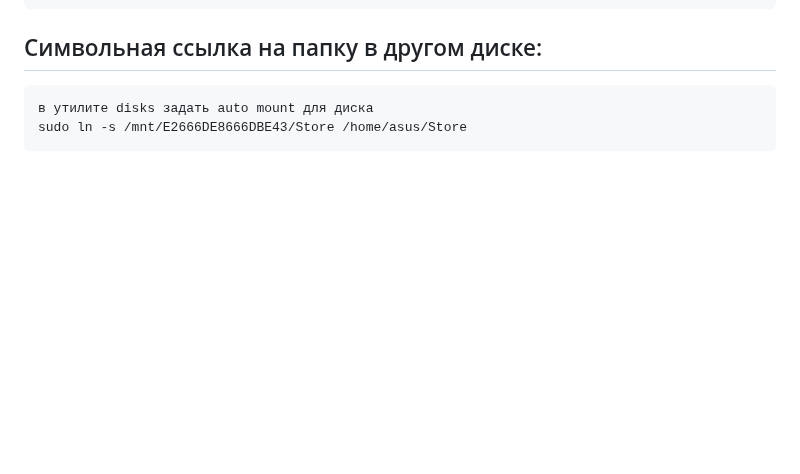
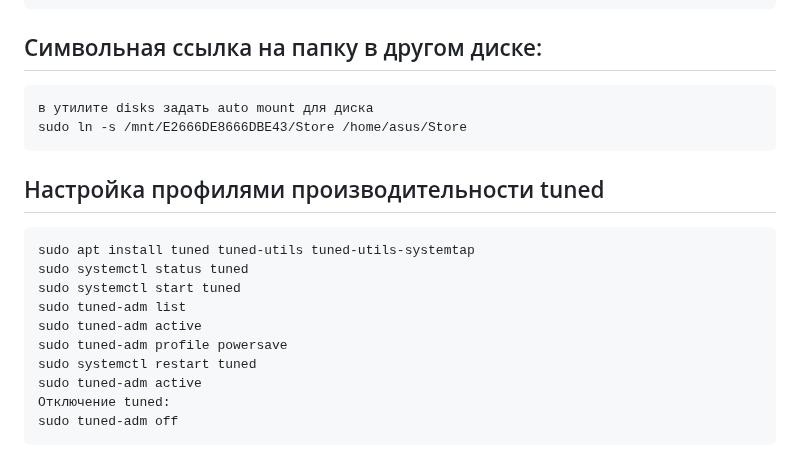
Before and after one commit to Doszhan-M/Instructions, a Markdown page: Linux_Config/Debian12.md, the part around the change. GitHub-like rendering; blank space fills up the shorter version.

Commit message:
chor:notes

````diff
--- a/Linux_Config/Debian12.md
+++ b/Linux_Config/Debian12.md
@@ -138,3 +138,17 @@ https://fostips.com/install-nvidia-driver-debian-12/
 в утилите disks задать auto mount для диска
 sudo ln -s /mnt/E2666DE8666DBE43/Store /home/asus/Store
 ```
+
+## Настройка профилями производительности tuned
+```
+sudo apt install tuned tuned-utils tuned-utils-systemtap
+sudo systemctl status tuned
+sudo systemctl start tuned
+sudo tuned-adm list
+sudo tuned-adm active
+sudo tuned-adm profile powersave
+sudo systemctl restart tuned
+sudo tuned-adm active
+Отключение tuned:
+sudo tuned-adm off
+```
````
